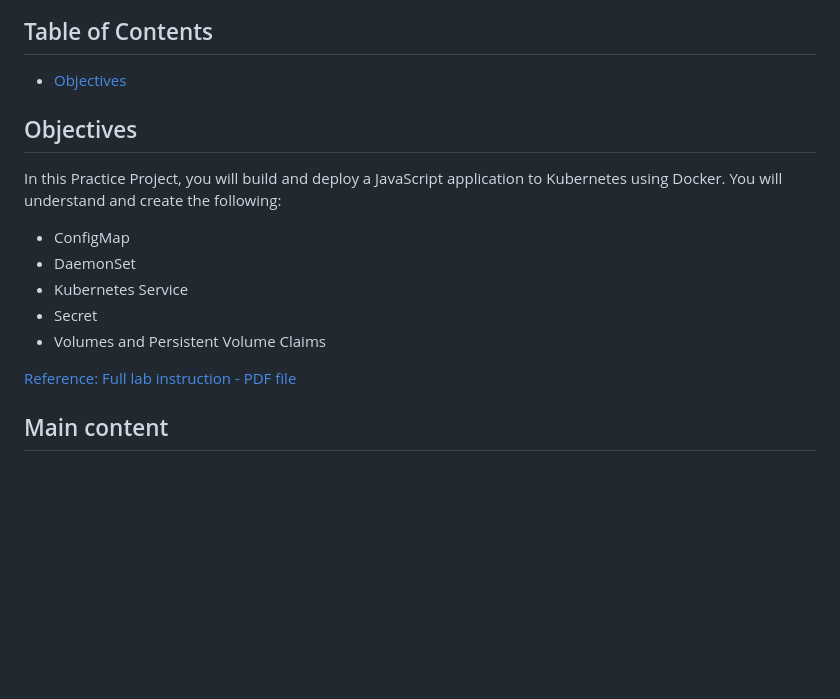
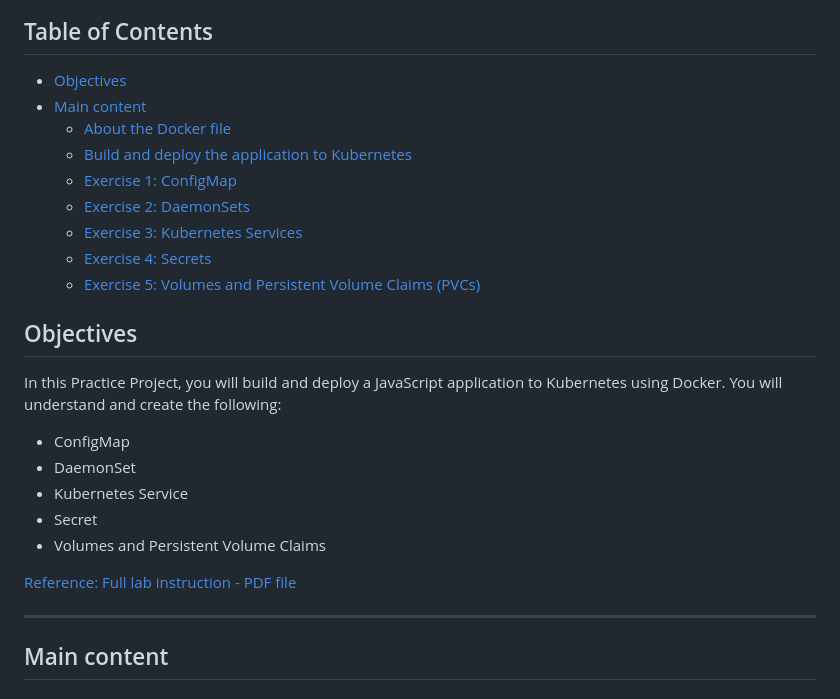
Before and after one commit to nguyenthanhjt/introduction-to-container-docker-kubernetes-openshift, a Markdown page: module05_assignment/01_practice-project/Practice-Project_Understanding-ConfigMaps_DaemonSets_K8s-Service_Secret-Persistent-Volume-Claims.md, the part around one of its changes. Drawn GitHub-style; blank space fills up the shorter version.

Commit message:
Module 5, part 1: refactor

```diff
--- a/module05_assignment/01_practice-project/Practice-Project_Understanding-ConfigMaps_DaemonSets_K8s-Service_Secret-Persistent-Volume-Claims.md
+++ b/module05_assignment/01_practice-project/Practice-Project_Understanding-ConfigMaps_DaemonSets_K8s-Service_Secret-Persistent-Volume-Claims.md
@@ -6,6 +6,14 @@ In this lab, we will build and deploy an application to Kubernetes, then underst
 ## Table of Contents
 
 - [Objectives](#objectives)
+- [Main content](#main-content)
+  - [About the Docker file](#about-the-docker-file)
+  - [Build and deploy the application to Kubernetes](#build-and-deploy-the-application-to-kubernetes)
+  - [Exercise 1: ConfigMap](#exercise-1-configmap)
+  - [Exercise 2: DaemonSets](#exercise-2-daemonsets)
+  - [Exercise 3: Kubernetes Services](#exercise-3-kubernetes-services)
+  - [Exercise 4: Secrets](#exercise-4-secrets)
+  - [Exercise 5: Volumes and Persistent Volume Claims (PVCs)](#exercise-5-volumes-and-persistent-volume-claims-pvcs)
 
 ## Objectives
 
@@ -20,6 +28,7 @@ You will understand and create the following:
 
 [Reference: Full lab instruction - PDF file](resources/lab_understanding_config_maps-daemon_sets-kubernetes_services-secrets-persistent_volume_claims.pdf)
 
+---
 ## Main content
 
 ### About the Docker file
```
Also changed, not shown: other parts of module05_assignment/01_practice-project/Practice-Project_Understanding-ConfigMaps_DaemonSets_K8s-Service_Secret-Persistent-Volume-Claims.md (+5 -2 lines).
